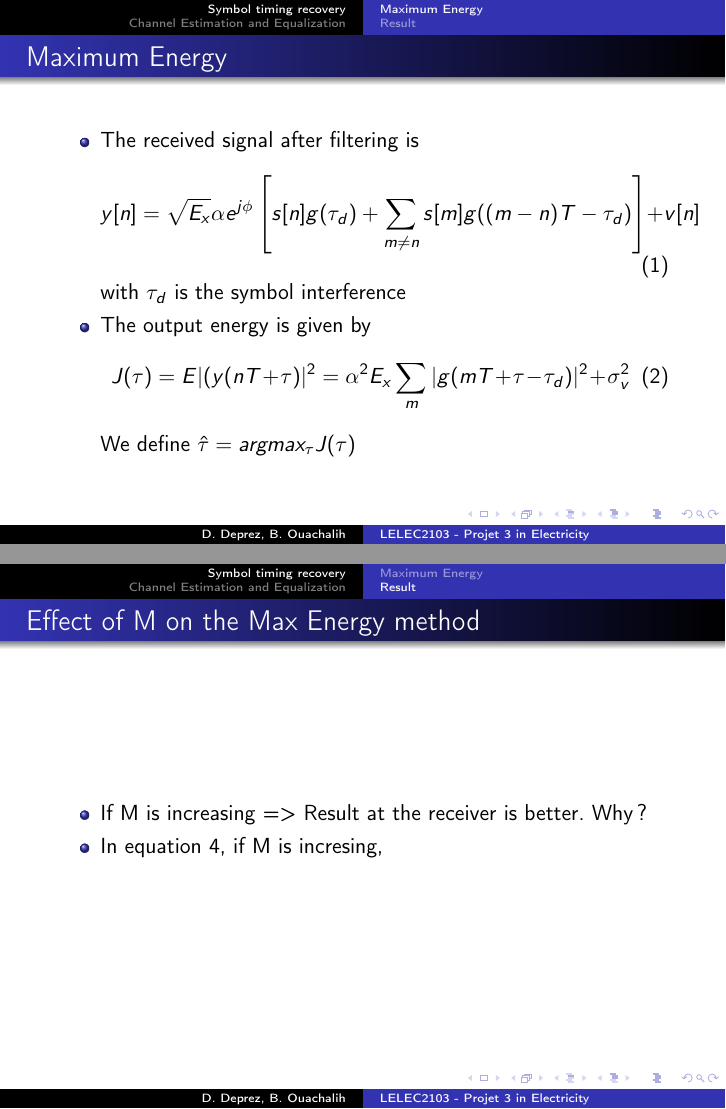
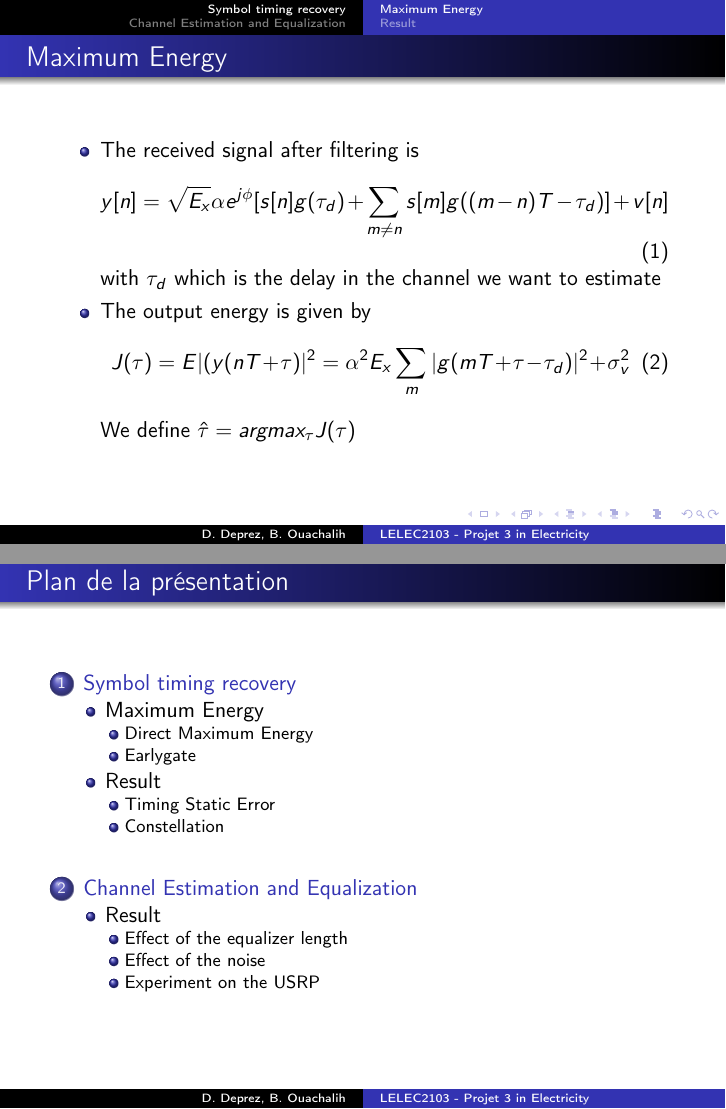
Before and after one commit to DamienDeprez/ELEC2103-Gr4, LaTeX slides (Labo Télécommunication/mid_pres/pres.tex): pages 3 and 8 of 13, joined at a grey line. Compiled offline with pdfLaTeX.

Commit message:
Correction des slides

```diff
--- a/Labo Télécommunication/mid_pres/pres.tex
+++ b/Labo Télécommunication/mid_pres/pres.tex
@@ -45,9 +45,9 @@
 \begin{itemize}
 \item The received signal after filtering is
 \begin{equation}
-y[n] = \sqrt{E_x}\alpha e^{j\phi} \left[s[n]g(\tau_d)+\sum_{m \neq n} s[m] g((m-n)T-\tau_d)\right]+ v[n]
+y[n] = \sqrt{E_x}\alpha e^{j\phi} [s[n]g(\tau_d)+\sum_{m \neq n} s[m] g((m-n)T-\tau_d)]+ v[n]
 \end{equation}
-with $\tau_d$ is the symbol interference
+with $\tau_d$ which is the delay in the channel we want to estimate
 
 \item The output energy is given by
 \begin{equation}
@@ -144,22 +144,14 @@ We take $\delta$ multiple of $T/M$, here equal to one
 
 \end{frame}
 
-\begin{frame}
-\frametitle{Effect of M on the Max Energy method}
-
-\begin{itemize}
-
-\item If M is increasing => Result at the receiver  is better. Why ?
-
-\item In equation \ref{equ1}, if M is incresing,
-
-
-
-\end{itemize}
-
-
-
-\end{frame}
+% TABLE OF CONTENTS
+{
+	\setbeamertemplate{navigation symbols}{}
+	\setbeamertemplate{headline}{}
+	\begin{frame}[noframenumbering]{Plan de la présentation}
+		\tableofcontents
+	\end{frame}
+}
 
 \section{Channel Estimation and Equalization}
 \begin{frame}
```
Also changed, not shown: Labo Télécommunication/mid_pres/pres.tex (2 more changed lines).
